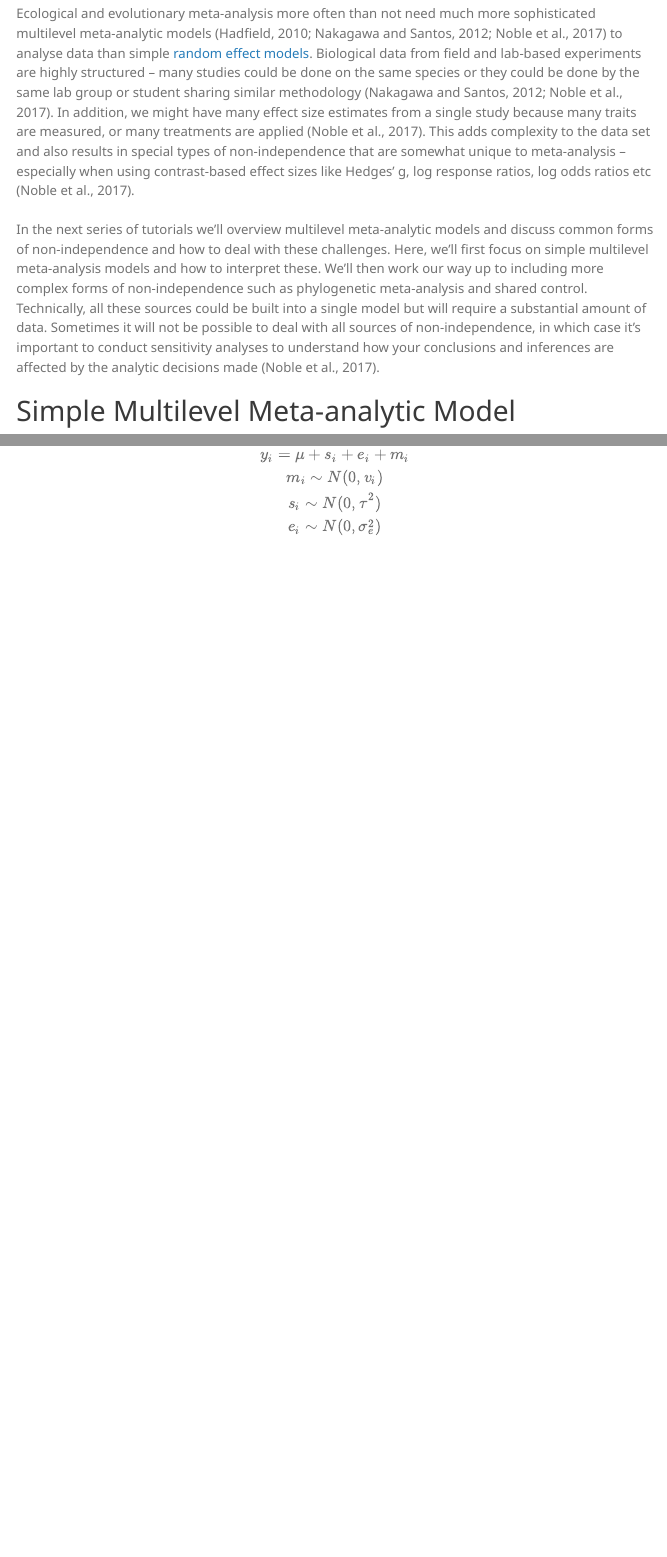
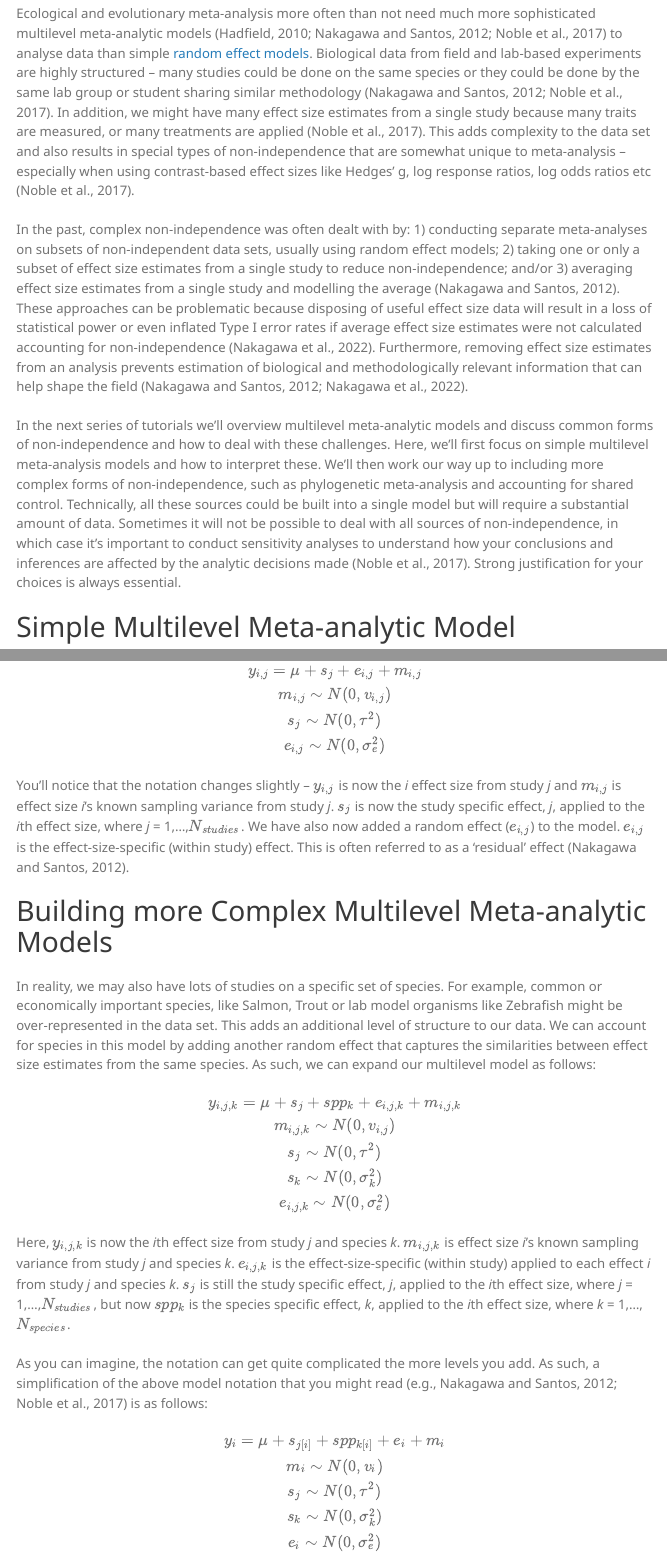
Before and after one commit to daniel1noble/meta-workshop, an R Markdown document (multi-level.Rmd): the page in a window 1100 px wide, from 240 px down, and a second part further down, joined at a grey line. The pictures show the output file multi-level.html that the author committed with the source, opened offline; menus at the side of the page are left out.

Commit message:
Ready for code. All the text is there

```diff
--- a/multi-level.Rmd
+++ b/multi-level.Rmd
@@ -34,7 +34,9 @@ pacman::p_load(metafor, flextable, tidyverse, orchaRd, pander, mathjaxr, equatag
 
 Ecological and evolutionary meta-analysis more often than not need much more sophisticated multilevel meta-analytic models [@NakagawaSantos2012; @Hadfield2010; @Noble2017] to analyse data than simple [random effect models](https://daniel1noble.github.io/meta-workshop/fixed-vs-random). Biological data from field and lab-based experiments are highly structured -- many studies could be done on the same species or they could be done by the same lab group or student sharing similar methodology [@Noble2017; @NakagawaSantos2012]. In addition, we might have many effect size estimates from a single study because many traits are measured, or many treatments are applied [@Noble2017]. This adds complexity to the data set and also results in special types of non-independence that are somewhat unique to meta-analysis -- especially when using contrast-based effect sizes like Hedges' g, log response ratios, log odds ratios etc [@Noble2017].
 
-In the next series of tutorials we'll overview multilevel meta-analytic models and discuss common forms of non-independence and how to deal with these challenges. Here, we'll first focus on simple multilevel meta-analysis models and how to interpret these. We'll then work our way up to including more complex forms of non-independence such as phylogenetic meta-analysis and shared control. Technically, all these sources could be built into a single model but will require a substantial amount of data. Sometimes it will not be possible to deal with all sources of non-independence, in which case it's important to conduct sensitivity analyses to understand how your conclusions and inferences are affected by the analytic decisions made [@Noble2017].
+In the past, complex non-independence was often dealt with by: 1) conducting separate meta-analyses on subsets of non-independent data sets, usually using random effect models; 2) taking one or only a subset of effect size estimates from a single study to reduce non-independence; and/or 3) averaging effect size estimates from a single study and modelling the average [@NakagawaSantos2012]. These approaches can be problematic because disposing of useful effect size data will result in a loss of statistical power or even inflated Type I error rates if average effect size estimates were not calculated accounting for non-independence [@Nakagawa2021]. Furthermore, removing effect size estimates from an analysis prevents estimation of biological and methodologically relevant information that can help shape the field [@NakagawaSantos2012; @Nakagawa2021].
+
+In the next series of tutorials we'll overview multilevel meta-analytic models and discuss common forms of non-independence and how to deal with these challenges. Here, we'll first focus on simple multilevel meta-analysis models and how to interpret these. We'll then work our way up to including more complex forms of non-independence, such as phylogenetic meta-analysis and accounting for shared control. Technically, all these sources could be built into a single model but will require a substantial amount of data. Sometimes it will not be possible to deal with all sources of non-independence, in which case it's important to conduct sensitivity analyses to understand how your conclusions and inferences are affected by the analytic decisions made [@Noble2017]. Strong justification for your choices is always essential.
 
 ## Simple Multilevel Meta-analytic Model
 
@@ -51,2 +53,28 @@ More commonly, we can extract many (sometimes a lot) effect size estimates form
 
 $$
+y_{i,j} = \mu + s_{j} + e_{i,j} + m_{i,j} \\
+m_{i,j} \sim N(0, v_{i,j}) \\
+s_{j} \sim N(0, \tau^2) \\
+e_{i,j} \sim N(0, \sigma_{e}^2)
+$$
+
+You'll notice that the notation changes slightly -- $y_{i,j}$ is now the *i* effect size from study *j* and $m_{i,j}$ is effect size *i*'s known sampling variance from study *j*. $s_{j}$ is now the study specific effect, *j*, applied to the *i*th effect size, where *j* = 1,...,$N_{studies}$. We have also now added a random effect ($e_{i,j}$) to the model. $e_{i,j}$ is the effect-size-specific (within study) effect. This is often referred to as a 'residual' effect [@NakagawaSantos2012].
+
+## Building more Complex Multilevel Meta-analytic Models
+
+In reality, we may also have lots of studies on a specific set of species. For example, common or economically important species, like Salmon, Trout or lab model organisms like Zebrafish might be over-represented in the data set. This adds an additional level of structure to our data. We can account for species in this model by adding another random effect that captures the similarities between effect size estimates from the same species. As such, we can expand our multilevel model as follows:
+
+$$
+y_{i,j,k} = \mu + s_{j} + spp_{k} + e_{i,j,k} + m_{i,j,k} \\
+m_{i,j,k} \sim N(0, v_{i,j}) \\
+s_{j} \sim N(0, \tau^2) \\
+s_{k} \sim N(0, \sigma_{k}^2) \\
+e_{i,j,k} \sim N(0, \sigma_{e}^2)
+$$
+
+Here, $y_{i,j, k}$ is now the *i*th effect size from study *j* and species *k*. $m_{i,j, k}$ is effect size *i*'s known sampling variance from study *j* and species *k*. $e_{i,j, k}$ is the effect-size-specific (within study) applied to each effect *i* from study *j* and species *k*. $s_{j}$ is still the study specific effect, *j*, applied to the *i*th effect size, where *j* = 1,...,$N_{studies}$, but now $spp_{k}$ is the species specific effect, *k*, applied to the *i*th effect size, where *k* = 1,...,$N_{species}$.
+
+As you can imagine, the notation can get quite complicated the more levels you add. As such, a simplification of the above model notation that you might read [e.g., @NakagawaSantos2012; @Noble2017] is as follows:
+
+$$
+y_{i} = \mu + s_{j[i]} + spp_{k[i]} + e_{i} + m_{i} \\
@@ -54,11 +81,14 @@ y_{i} = \mu + s_{i} + e_{i} + m_{i} \\
 m_{i} \sim N(0, v_{i}) \\
-s_{i} \sim N(0, \tau^2) \\
+s_{j} \sim N(0, \tau^2) \\
+s_{k} \sim N(0, \sigma_{k}^2) \\
 e_{i} \sim N(0, \sigma_{e}^2)
 $$
 
 ## References
 
 <div id="refs"></div>
+
+<br>
 
 ## Session Information
 
```
Also changed, not shown: multi-level.html, multi-level.Rmd (3 more changed lines).
